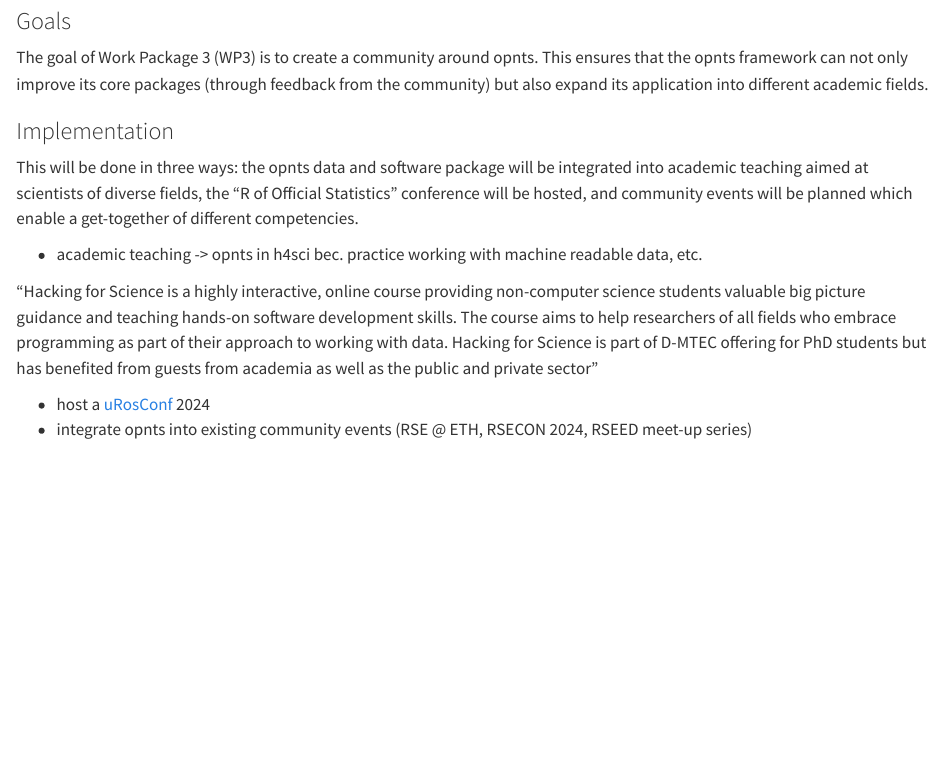
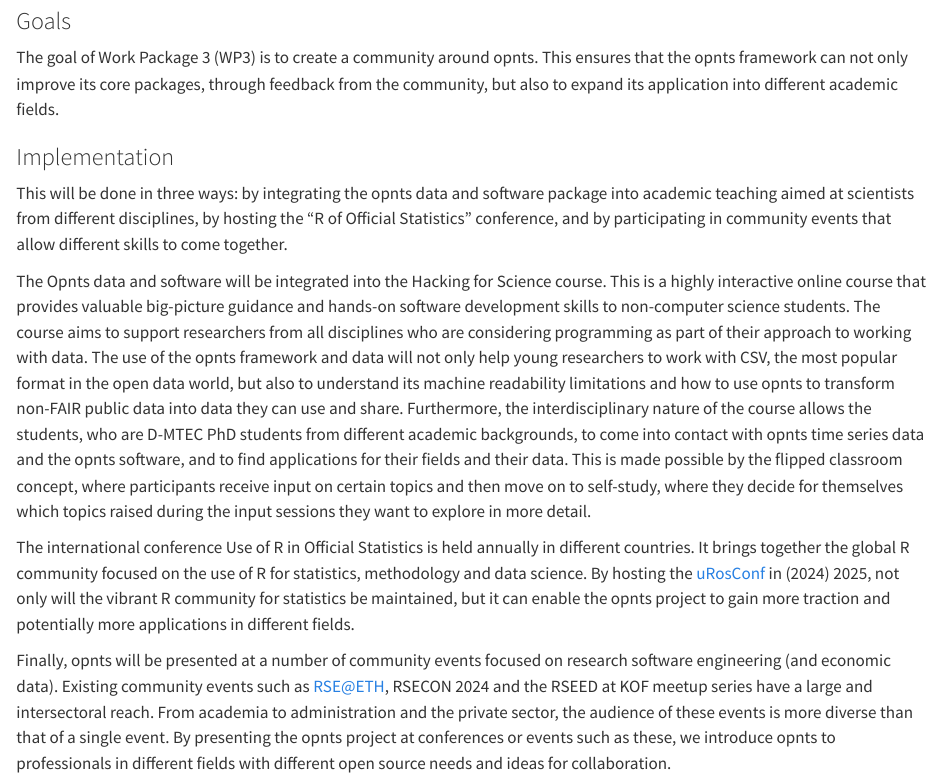
Before and after one commit to minnaheim/ord_proposal, a Quarto document (ord-proposal/ord_plan.qmd): the page in a window 1100 px wide, from 3520 px down. Rendered offline with R 4.5, knitr and Pandoc in place of Quarto, with nearby package versions.

Commit message:
fliesstext community 2

```diff
--- a/ord-proposal/ord_plan.qmd
+++ b/ord-proposal/ord_plan.qmd
@@ -233,18 +233,20 @@ r <- tbl |>
 
 ### Goals
 
-The goal of Work Package 3 (WP3) is to create a community around opnts. This ensures that the opnts framework can not only improve its core packages (through feedback from the community) but also expand its application into different academic fields.
+The goal of Work Package 3 (WP3) is to create a community around opnts. This ensures that the opnts framework can not only improve its core packages, through feedback from the community, but also to expand its application into different academic fields.
 
 ### Implementation
 
-This will be done in three ways: the opnts data and software package will be integrated into academic teaching aimed at scientists of diverse fields, the "R of Official Statistics" conference will be hosted, and community events will be planned which enable a get-together of different competencies.
+This will be done in three ways: by integrating the opnts data and software package into academic teaching aimed at scientists from different disciplines, by hosting the "R of Official Statistics" conference, and by participating in community events that allow different skills to come together.
 
-- academic teaching -> opnts in h4sci bec. practice working with machine readable data, etc.
+<!-- Hacking4Science: -->
+The Opnts data and software will be integrated into the Hacking for Science course. This is a highly interactive online course that provides valuable big-picture guidance and hands-on software development skills to non-computer science students. The course aims to support researchers from all disciplines who are considering programming as part of their approach to working with data. The use of the opnts framework and data will not only help young researchers to work with CSV, the most popular format in the open data world, but also to understand its machine readability limitations and how to use opnts to transform non-FAIR public data into data they can use and share. Furthermore, the interdisciplinary nature of the course allows the students, who are D-MTEC PhD students from different academic backgrounds, to come into contact with opnts time series data and the opnts software, and to find applications for their fields and their data. This is made possible by the flipped classroom concept, where participants receive input on certain topics and then move on to self-study, where they decide for themselves which topics raised during the input sessions they want to explore in more detail.
 
-"Hacking for Science is a highly interactive, online course providing non-computer science students valuable big picture guidance and teaching hands-on software development skills. The course aims to help researchers of all fields who embrace programming as part of their approach to working with data. Hacking for Science is part of D-MTEC offering for PhD students but has benefited from guests from academia as well as the public and private sector"
+<!-- R in Official Statistics -->
+The international conference Use of R in Official Statistics is held annually in different countries. It brings together the global R community focused on the use of R for statistics, methodology and data science. By hosting the [uRosConf](https://r-project.ro/conference2023.html) in (2024) 2025, not only will the vibrant R community for statistics be maintained, but it can enable the opnts project to gain more traction and potentially more applications in different fields.
 
-- host a [uRosConf](https://r-project.ro/conference2023.html) 2024
-- integrate opnts into existing community events (RSE @ ETH, RSECON 2024, RSEED meet-up series)
+<!-- Integration with other events -->
+Finally, opnts will be presented at a number of community events focused on research software engineering (and economic data). Existing community events such as RSE@ETH, RSECON 2024 and the RSEED at KOF meetup series have a large and intersectoral reach. From academia to administration and the private sector, the audience of these events is more diverse than that of a single event. By presenting the opnts project at conferences or events such as these, we introduce opnts to professionals in different fields with different open source needs and ideas for collaboration.
 
 
 
```
